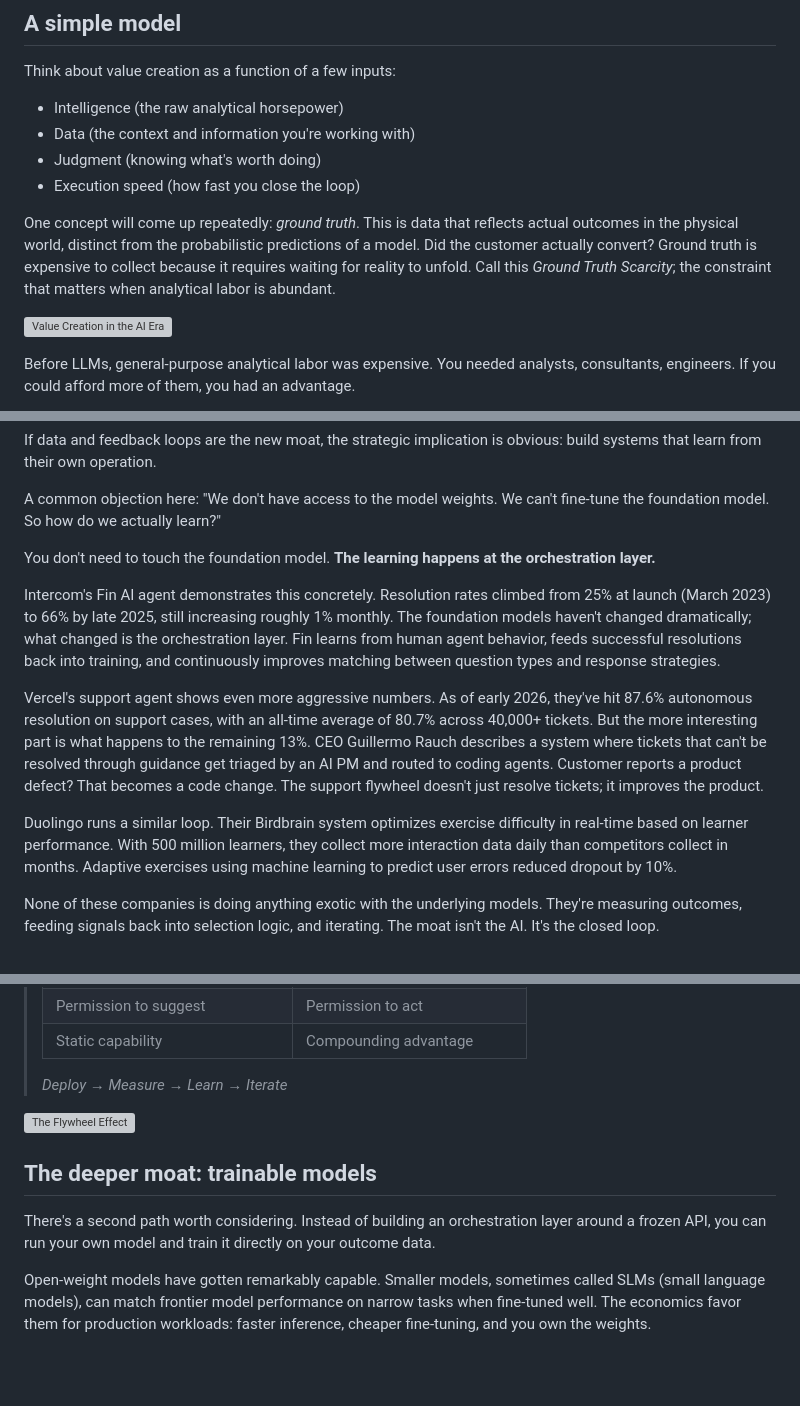
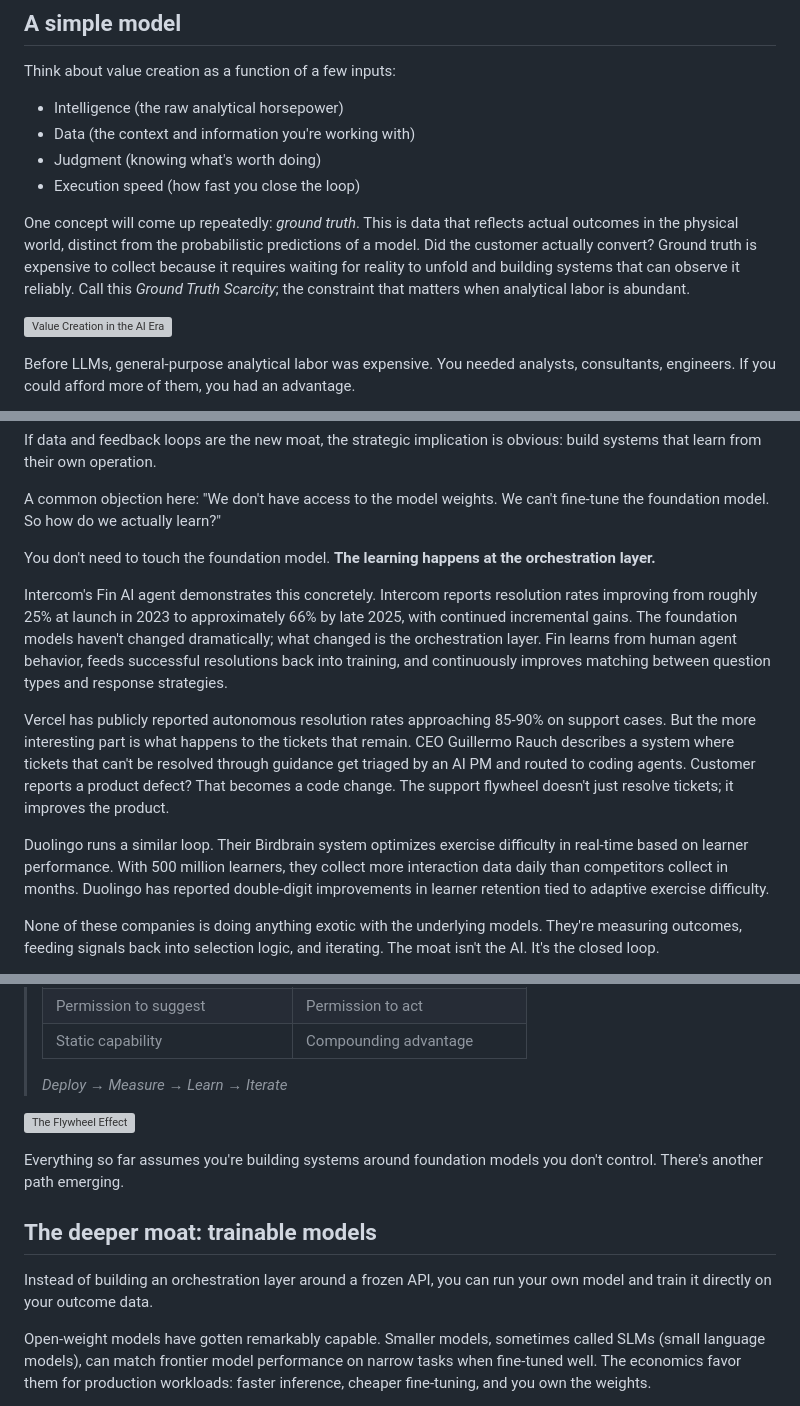
Before and after one commit to brewinvaz/substack, a Markdown page: 2026-02-ai-abundance/ai-abundance.md, 3 parts joined by grey strips. Rendered like a GitHub page; blank space fills up the shorter version; grey boxes are pictures that could not be loaded.

```diff
--- a/2026-02-ai-abundance/ai-abundance.md
+++ b/2026-02-ai-abundance/ai-abundance.md
@@ -19,7 +19,7 @@ Think about value creation as a function of a few inputs:
 - Judgment (knowing what's worth doing)
 - Execution speed (how fast you close the loop)
 
-One concept will come up repeatedly: *ground truth*. This is data that reflects actual outcomes in the physical world, distinct from the probabilistic predictions of a model. Did the customer actually convert? Ground truth is expensive to collect because it requires waiting for reality to unfold. Call this *Ground Truth Scarcity*; the constraint that matters when analytical labor is abundant.
+One concept will come up repeatedly: *ground truth*. This is data that reflects actual outcomes in the physical world, distinct from the probabilistic predictions of a model. Did the customer actually convert? Ground truth is expensive to collect because it requires waiting for reality to unfold and building systems that can observe it reliably. Call this *Ground Truth Scarcity*; the constraint that matters when analytical labor is abundant.
 
 ![Value Creation in the AI Era](value-creation-model.svg)
 
@@ -95,11 +95,11 @@ A common objection here: "We don't have access to the model weights. We can't fi
 
 You don't need to touch the foundation model. **The learning happens at the orchestration layer.**
 
-Intercom's Fin AI agent demonstrates this concretely. Resolution rates climbed from 25% at launch (March 2023) to 66% by late 2025, still increasing roughly 1% monthly. The foundation models haven't changed dramatically; what changed is the orchestration layer. Fin learns from human agent behavior, feeds successful resolutions back into training, and continuously improves matching between question types and response strategies.
+Intercom's Fin AI agent demonstrates this concretely. Intercom reports resolution rates improving from roughly 25% at launch in 2023 to approximately 66% by late 2025, with continued incremental gains. The foundation models haven't changed dramatically; what changed is the orchestration layer. Fin learns from human agent behavior, feeds successful resolutions back into training, and continuously improves matching between question types and response strategies.
 
-Vercel's support agent shows even more aggressive numbers. As of early 2026, they've hit 87.6% autonomous resolution on support cases, with an all-time average of 80.7% across 40,000+ tickets. But the more interesting part is what happens to the remaining 13%. CEO Guillermo Rauch describes a system where tickets that can't be resolved through guidance get triaged by an AI PM and routed to coding agents. Customer reports a product defect? That becomes a code change. The support flywheel doesn't just resolve tickets; it improves the product.
+Vercel has publicly reported autonomous resolution rates approaching 85-90% on support cases. But the more interesting part is what happens to the tickets that remain. CEO Guillermo Rauch describes a system where tickets that can't be resolved through guidance get triaged by an AI PM and routed to coding agents. Customer reports a product defect? That becomes a code change. The support flywheel doesn't just resolve tickets; it improves the product.
 
-Duolingo runs a similar loop. Their Birdbrain system optimizes exercise difficulty in real-time based on learner performance. With 500 million learners, they collect more interaction data daily than competitors collect in months. Adaptive exercises using machine learning to predict user errors reduced dropout by 10%.
+Duolingo runs a similar loop. Their Birdbrain system optimizes exercise difficulty in real-time based on learner performance. With 500 million learners, they collect more interaction data daily than competitors collect in months. Duolingo has reported double-digit improvements in learner retention tied to adaptive exercise difficulty.
 
 None of these companies is doing anything exotic with the underlying models. They're measuring outcomes, feeding signals back into selection logic, and iterating. The moat isn't the AI. It's the closed loop.
 
@@ -119,9 +119,11 @@ The difference is permission to act. An AI that drafts an email is an Output Sys
 
 ![The Flywheel Effect](flywheel-diagram.svg)
 
+Everything so far assumes you're building systems around foundation models you don't control. There's another path emerging.
+
 ## The deeper moat: trainable models
 
-There's a second path worth considering. Instead of building an orchestration layer around a frozen API, you can run your own model and train it directly on your outcome data.
+Instead of building an orchestration layer around a frozen API, you can run your own model and train it directly on your outcome data.
 
 Open-weight models have gotten remarkably capable. Smaller models, sometimes called SLMs (small language models), can match frontier model performance on narrow tasks when fine-tuned well. The economics favor them for production workloads: faster inference, cheaper fine-tuning, and you own the weights.
 
```
Also changed, not shown: other parts of 2026-02-ai-abundance/ai-abundance.md (+6 -4 lines).
